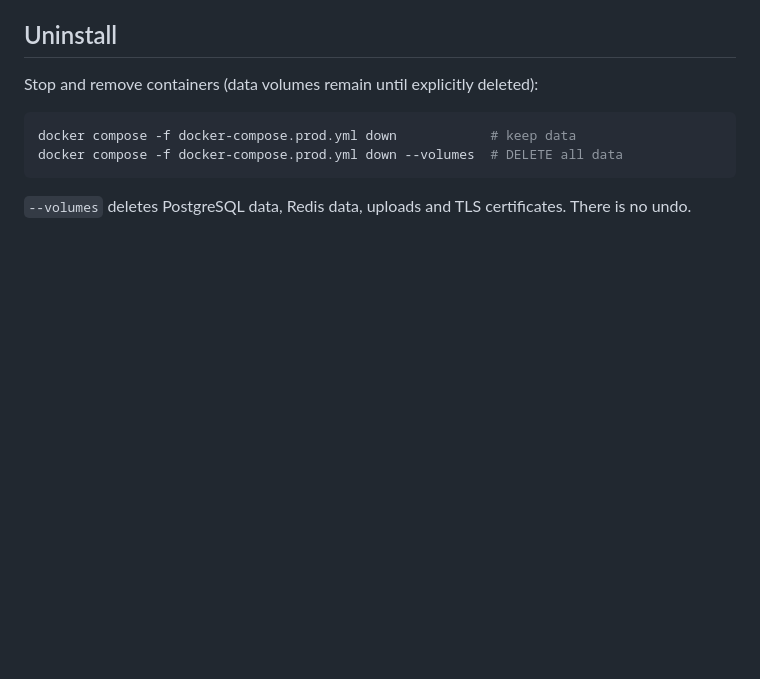
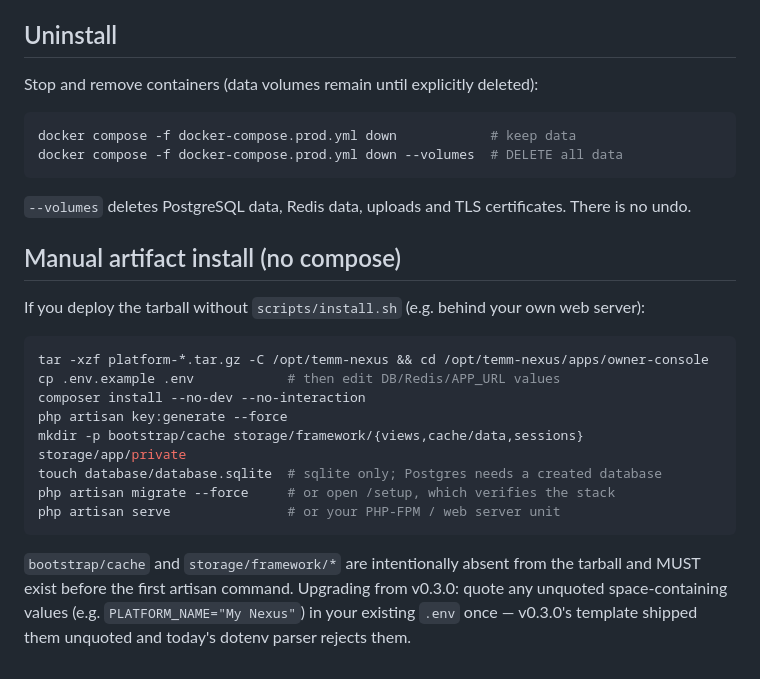
Before and after one commit to ahmed-makram-alsaidy/temm-nexus, a Markdown page: INSTALL.md, the part around the change. GitHub-like rendering; blank space fills up the shorter version.

Commit message:
docs(0.4.0-rc.5): manual artifact install runbook (bootstrap/cache, storage dirs, v0.3.0 env quoting)
Found during the artifact-only fresh-install and v0.3.0->rc.5 upgrade
rehearsals: the tarball intentionally omits bootstrap/cache and
storage/framework/*, and a manual install needs them before the first
artisan command. Documented the exact sequence plus the one-time env
quoting fix for v0.3.0-era .env files.

````diff
--- a/INSTALL.md
+++ b/INSTALL.md
@@ -110,3 +110,26 @@ docker compose -f docker-compose.prod.yml down --volumes  # DELETE all data
 
 `--volumes` deletes PostgreSQL data, Redis data, uploads and TLS
 certificates. There is no undo.
+
+
+## Manual artifact install (no compose)
+
+If you deploy the tarball without `scripts/install.sh` (e.g. behind your own
+web server):
+
+```bash
+tar -xzf platform-*.tar.gz -C /opt/temm-nexus && cd /opt/temm-nexus/apps/owner-console
+cp .env.example .env            # then edit DB/Redis/APP_URL values
+composer install --no-dev --no-interaction
+php artisan key:generate --force
+mkdir -p bootstrap/cache storage/framework/{views,cache/data,sessions} storage/app/private
+touch database/database.sqlite  # sqlite only; Postgres needs a created database
+php artisan migrate --force     # or open /setup, which verifies the stack
+php artisan serve               # or your PHP-FPM / web server unit
+```
+
+`bootstrap/cache` and `storage/framework/*` are intentionally absent from the
+tarball and MUST exist before the first artisan command. Upgrading from
+v0.3.0: quote any unquoted space-containing values (e.g. `PLATFORM_NAME="My
+Nexus"`) in your existing `.env` once — v0.3.0's template shipped them
+unquoted and today's dotenv parser rejects them.
````
